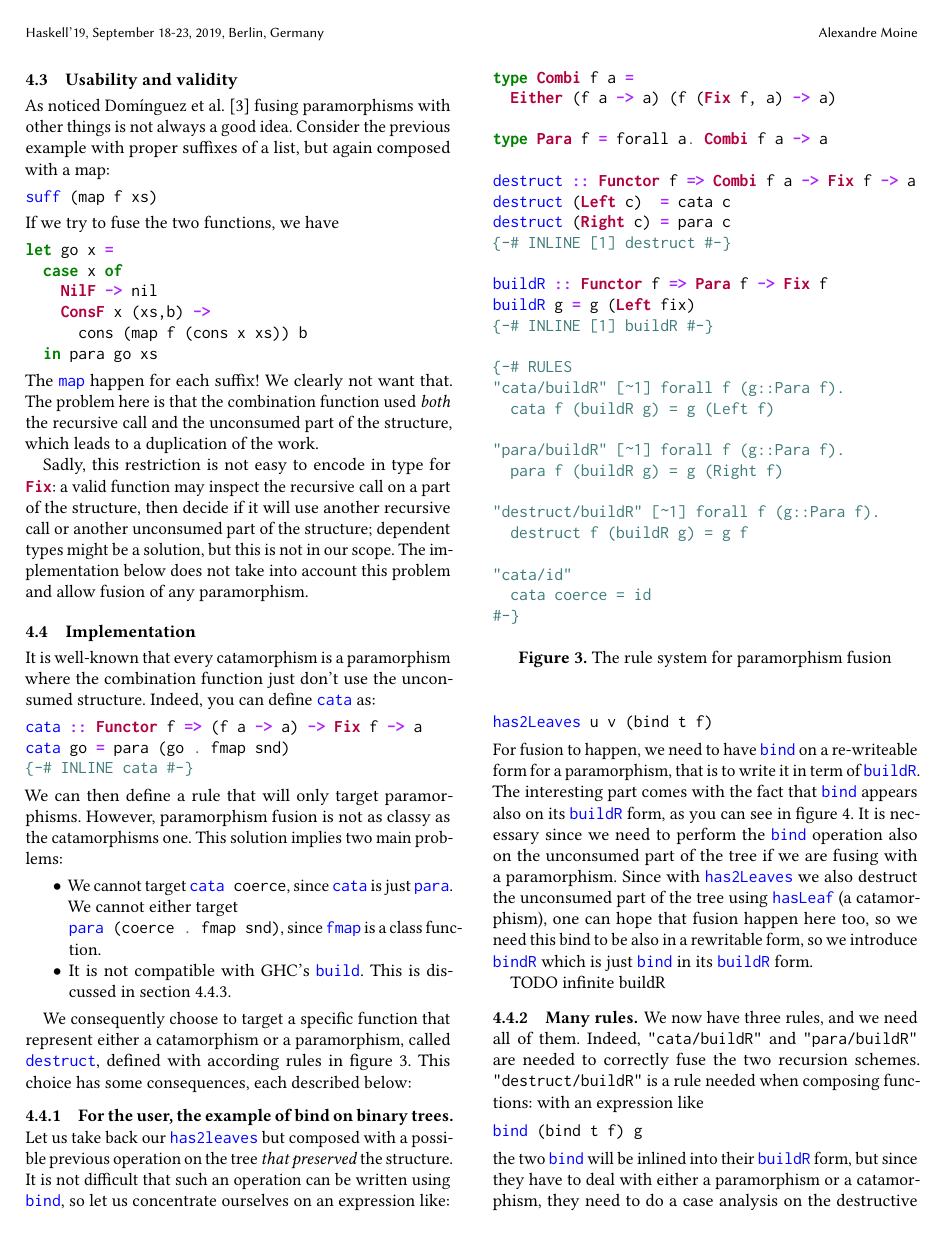
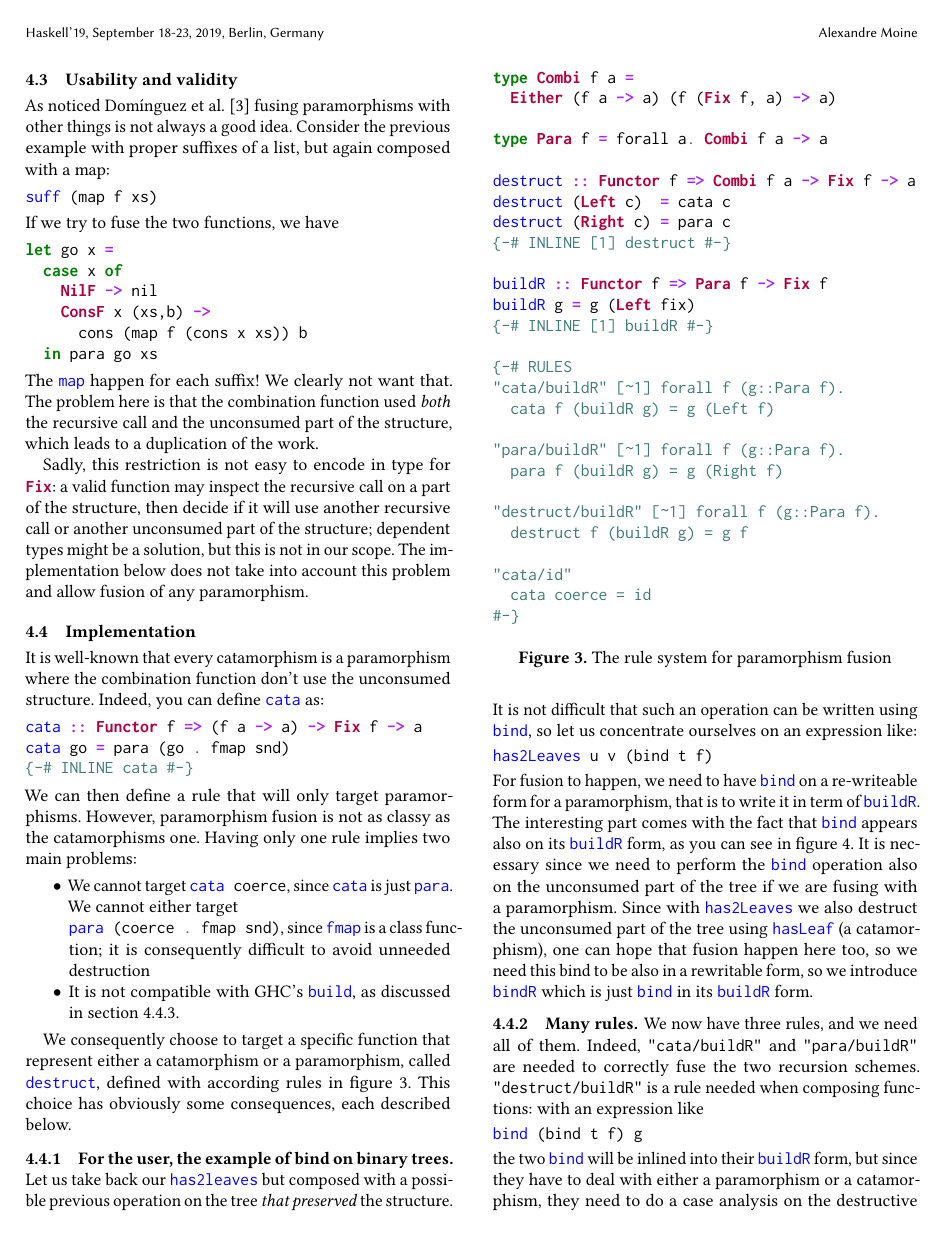
Before and after one commit to nobrakal/catafusion, a LaTeX paper (fusion.tex, which reads para.tex): page 6 of 8. Compiled offline with pdfLaTeX.

Commit message:
more todo

```diff
--- a/para.tex
+++ b/para.tex
@@ -115,21 +115,23 @@ Sadly, this restriction is not easy to encode in type for \minline{Fix}: a valid
 \subsection{Implementation}
 \label{sec:para-impl}
 
-It is well-known that every catamorphism is a paramorphism where the combination function just don't use the unconsumed structure. Indeed, you can define \minline{cata} as:
+It is well-known that every catamorphism is a paramorphism where the combination function don't use the unconsumed structure. Indeed, you can define \minline{cata} as:
 \begin{minted}{Haskell}
 cata :: Functor f => (f a -> a) -> Fix f -> a
 cata go = para (go . fmap snd)
 {-# INLINE cata #-}
 \end{minted}
 
-\noindent We can then define a rule that will only target paramorphisms. However, paramorphism fusion is not as classy as the catamorphisms one. This solution implies two main problems:
+\noindent We can then define a rule that will only target paramorphisms. However, paramorphism fusion is not as classy as the catamorphisms one. Having only one rule implies two main problems:
 \begin{itemize}
-\item We cannot target \minline{cata coerce}, since \minline{cata} is just \minline{para}. We cannot either target\\ \minline{para (coerce . fmap snd)}, since \minline{fmap} is a class function.
+\item We cannot target \minline{cata coerce}, since \minline{cata} is just \minline{para}. We cannot either target\\ \minline{para (coerce . fmap snd)}, since \minline{fmap} is a class function; it is consequently difficult to avoid unneeded destruction %todo such as...
 
-\item It is not compatible with GHC's \minline{build}. This is discussed in section \ref{sec:parabuild}.
+\item It is not compatible with GHC's \minline{build}, as discussed in section \ref{sec:parabuild}.
 \end{itemize}
 
-We consequently choose to target a specific function that represent either a catamorphism or a paramorphism, called \minline{destruct}, defined with according rules in figure \ref{fig:para}. This choice has some consequences, each described below:
+We consequently choose to target a specific function that represent either a catamorphism or a paramorphism, called \minline{destruct}, defined with according rules in figure \ref{fig:para}.
+%todo explain more
+This choice has obviously some consequences, each described below.
 
 \begin{figure}
 \begin{minted}{Haskell}
@@ -174,7 +176,7 @@ has2Leaves u v (bind t f)
 
 \noindent For fusion to happen, we need to have \minline{bind} on a re-writeable form for a paramorphism, that is to write it in term of \minline{buildR}. The interesting part comes with the fact that \minline{bind} appears also on its \minline{buildR} form, as you can see in figure \ref{fig:bindbuild}. It is necessary since we need to perform the \minline{bind} operation also on the unconsumed part of the tree if we are fusing with a paramorphism. Since with \minline{has2Leaves} we also destruct the unconsumed part of the tree using \minline{hasLeaf} (a catamorphism), one can hope that fusion happen here too, so we need this bind to be also in a rewritable form, so we introduce \minline{bindR} which is just \minline{bind} in its \minline{buildR} form.
 
-TODO infinite buildR
+%TODO infinite buildR: There does not seems to be a valid way to handle this (and a very reduced interest)
 
 \begin{figure}
 \begin{minted}{Haskell}
```
Also changed, not shown: recschemes.tex (+1 -1 lines).
